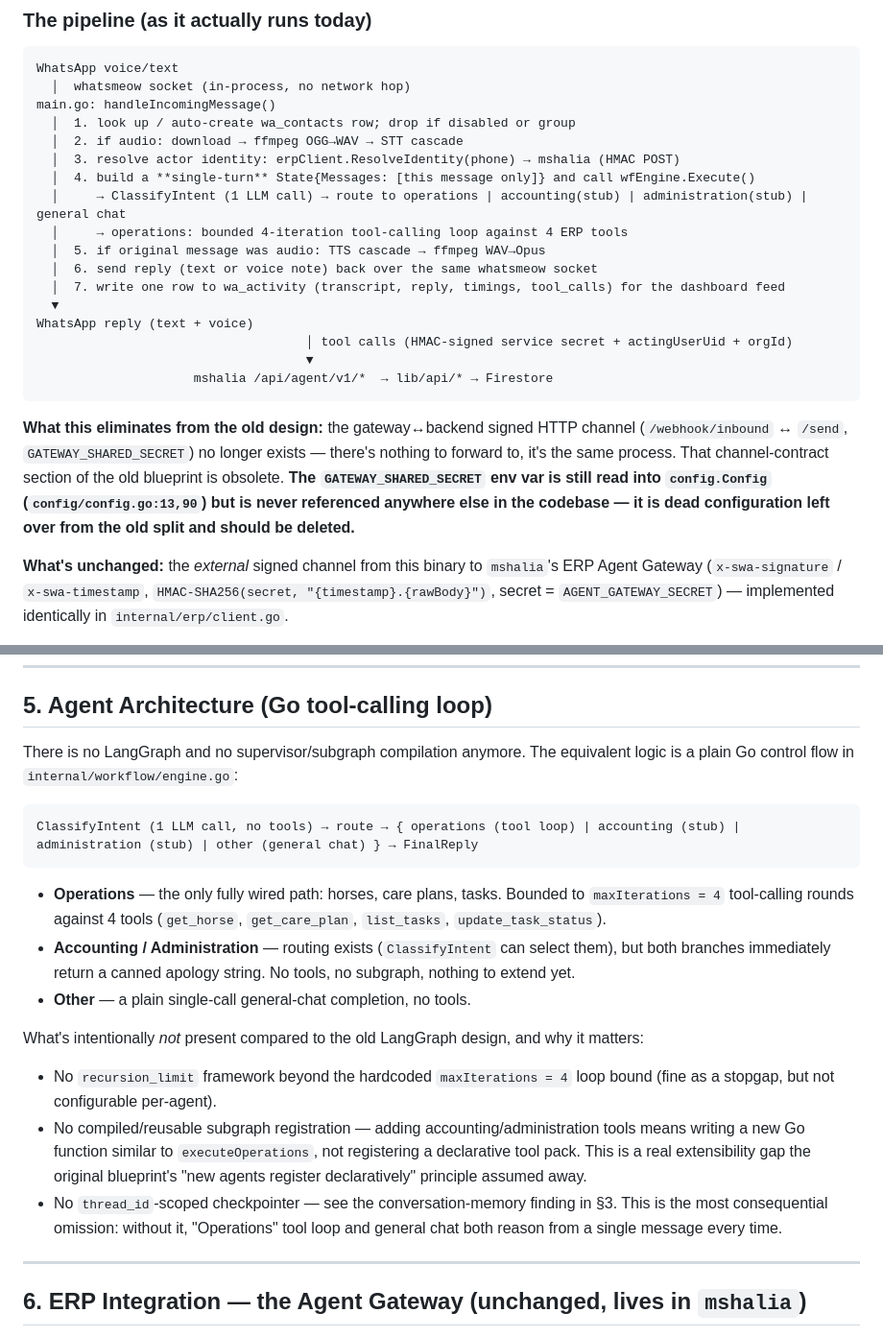
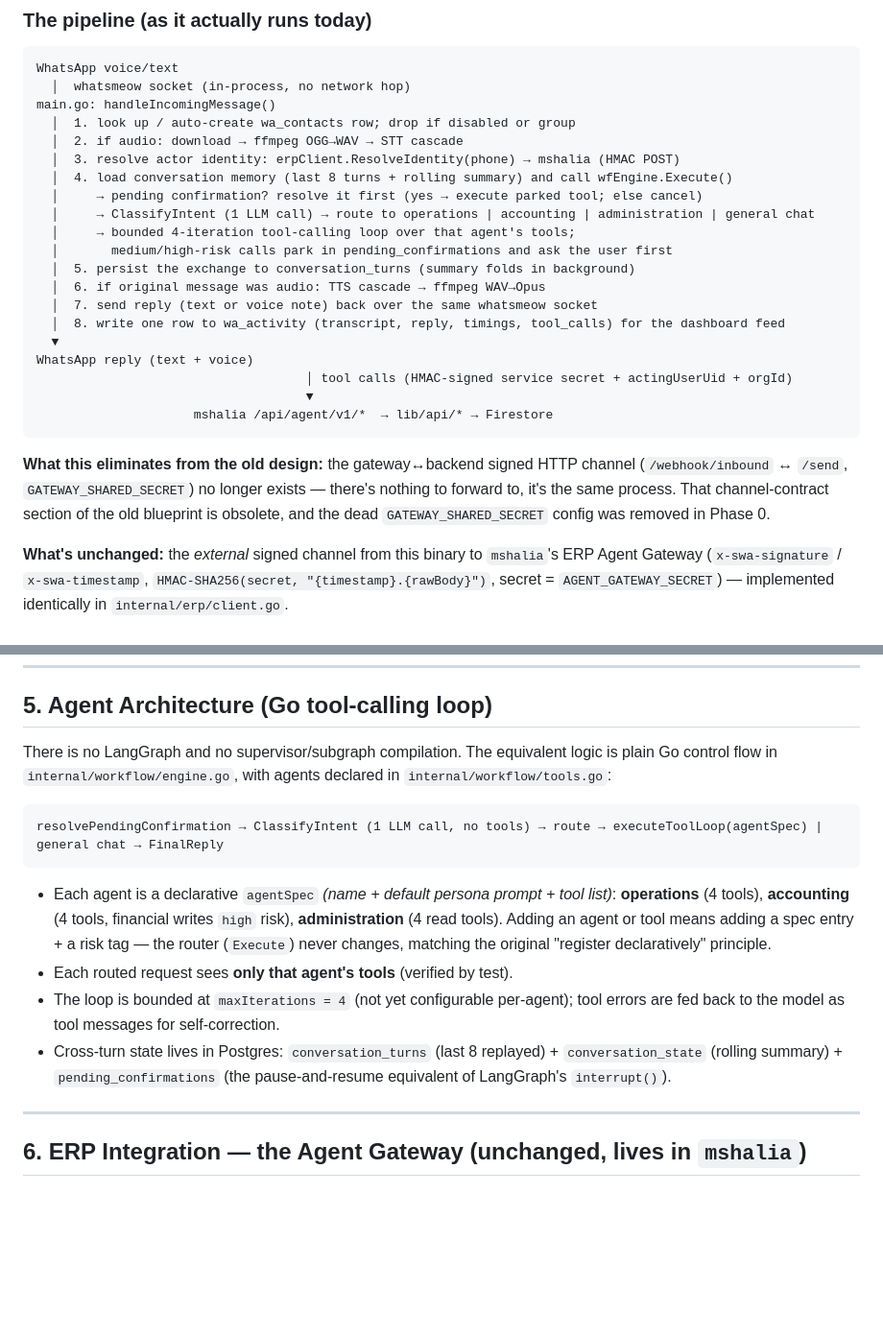
Before and after one commit to osos3lom/gobasim, a Markdown page: docs/BLUEPRINT.md, 2 parts joined by grey strips. Shown at 96% size. GitHub-like rendering; blank space fills up the shorter version.

````diff
--- a/docs/BLUEPRINT.md
+++ b/docs/BLUEPRINT.md
@@ -41,12 +41,15 @@ main.go: handleIncomingMessage()
   │  1. look up / auto-create wa_contacts row; drop if disabled or group
   │  2. if audio: download → ffmpeg OGG→WAV → STT cascade
   │  3. resolve actor identity: erpClient.ResolveIdentity(phone) → mshalia (HMAC POST)
-  │  4. build a **single-turn** State{Messages: [this message only]} and call wfEngine.Execute()
-  │     → ClassifyIntent (1 LLM call) → route to operations | accounting(stub) | administration(stub) | general chat
-  │     → operations: bounded 4-iteration tool-calling loop against 4 ERP tools
-  │  5. if original message was audio: TTS cascade → ffmpeg WAV→Opus
-  │  6. send reply (text or voice note) back over the same whatsmeow socket
-  │  7. write one row to wa_activity (transcript, reply, timings, tool_calls) for the dashboard feed
+  │  4. load conversation memory (last 8 turns + rolling summary) and call wfEngine.Execute()
+  │     → pending confirmation? resolve it first (yes → execute parked tool; else cancel)
+  │     → ClassifyIntent (1 LLM call) → route to operations | accounting | administration | general chat
+  │     → bounded 4-iteration tool-calling loop over that agent's tools;
+  │       medium/high-risk calls park in pending_confirmations and ask the user first
+  │  5. persist the exchange to conversation_turns (summary folds in background)
+  │  6. if original message was audio: TTS cascade → ffmpeg WAV→Opus
+  │  7. send reply (text or voice note) back over the same whatsmeow socket
+  │  8. write one row to wa_activity (transcript, reply, timings, tool_calls) for the dashboard feed
   ▼
 WhatsApp reply (text + voice)
                                     │ tool calls (HMAC-signed service secret + actingUserUid + orgId)
@@ -54,7 +57,7 @@ WhatsApp reply (text + voice)
                      mshalia /api/agent/v1/*  → lib/api/* → Firestore
 ```
 
-**What this eliminates from the old design:** the gateway↔backend signed HTTP channel (`/webhook/inbound` ↔ `/send`, `GATEWAY_SHARED_SECRET`) no longer exists — there's nothing to forward to, it's the same process. That channel-contract section of the old blueprint is obsolete. **The `GATEWAY_SHARED_SECRET` env var is still read into `config.Config` (`config/config.go:13,90`) but is never referenced anywhere else in the codebase — it is dead configuration left over from the old split and should be deleted.**
+**What this eliminates from the old design:** the gateway↔backend signed HTTP channel (`/webhook/inbound` ↔ `/send`, `GATEWAY_SHARED_SECRET`) no longer exists — there's nothing to forward to, it's the same process. That channel-contract section of the old blueprint is obsolete, and the dead `GATEWAY_SHARED_SECRET` config was removed in Phase 0.
 
 **What's unchanged:** the *external* signed channel from this binary to `mshalia`'s ERP Agent Gateway (`x-swa-signature` / `x-swa-timestamp`, `HMAC-SHA256(secret, "{timestamp}.{rawBody}")`, secret = `AGENT_GATEWAY_SECRET`) — implemented identically in `internal/erp/client.go`.
 
@@ -116,20 +119,16 @@ The original M0–M7 numbering is preserved for continuity with `SPRINT-01.md`,
 
 ## 5. Agent Architecture (Go tool-calling loop)
 
-There is no LangGraph and no supervisor/subgraph compilation anymore. The equivalent logic is a plain Go control flow in `internal/workflow/engine.go`:
+There is no LangGraph and no supervisor/subgraph compilation. The equivalent logic is plain Go control flow in `internal/workflow/engine.go`, with agents declared in `internal/workflow/tools.go`:
 
 ```
-ClassifyIntent (1 LLM call, no tools) → route → { operations (tool loop) | accounting (stub) | administration (stub) | other (general chat) } → FinalReply
+resolvePendingConfirmation → ClassifyIntent (1 LLM call, no tools) → route → executeToolLoop(agentSpec) | general chat → FinalReply
 ```
 
-- **Operations** — the only fully wired path: horses, care plans, tasks. Bounded to `maxIterations = 4` tool-calling rounds against 4 tools (`get_horse`, `get_care_plan`, `list_tasks`, `update_task_status`).
-- **Accounting / Administration** — routing exists (`ClassifyIntent` can select them), but both branches immediately return a canned apology string. No tools, no subgraph, nothing to extend yet.
-- **Other** — a plain single-call general-chat completion, no tools.
-
-What's intentionally *not* present compared to the old LangGraph design, and why it matters:
-- No `recursion_limit` framework beyond the hardcoded `maxIterations = 4` loop bound (fine as a stopgap, but not configurable per-agent).
-- No compiled/reusable subgraph registration — adding accounting/administration tools means writing a new Go function similar to `executeOperations`, not registering a declarative tool pack. This is a real extensibility gap the original blueprint's "new agents register declaratively" principle assumed away.
-- No `thread_id`-scoped checkpointer — see the conversation-memory finding in §3. This is the most consequential omission: without it, "Operations" tool loop and general chat both reason from a single message every time.
+- Each agent is a declarative `agentSpec` *(name + default persona prompt + tool list)*: **operations** (4 tools), **accounting** (4 tools, financial writes `high` risk), **administration** (4 read tools). Adding an agent or tool means adding a spec entry + a risk tag — the router (`Execute`) never changes, matching the original "register declaratively" principle.
+- Each routed request sees **only that agent's tools** (verified by test).
+- The loop is bounded at `maxIterations = 4` (not yet configurable per-agent); tool errors are fed back to the model as tool messages for self-correction.
+- Cross-turn state lives in Postgres: `conversation_turns` (last 8 replayed) + `conversation_state` (rolling summary) + `pending_confirmations` (the pause-and-resume equivalent of LangGraph's `interrupt()`).
 
 ---
 
````
Also changed, not shown: other parts of docs/BLUEPRINT.md (+16 -16 lines), docs/IMPLEMENTATION-PLAN.md (+2 -0 lines).
